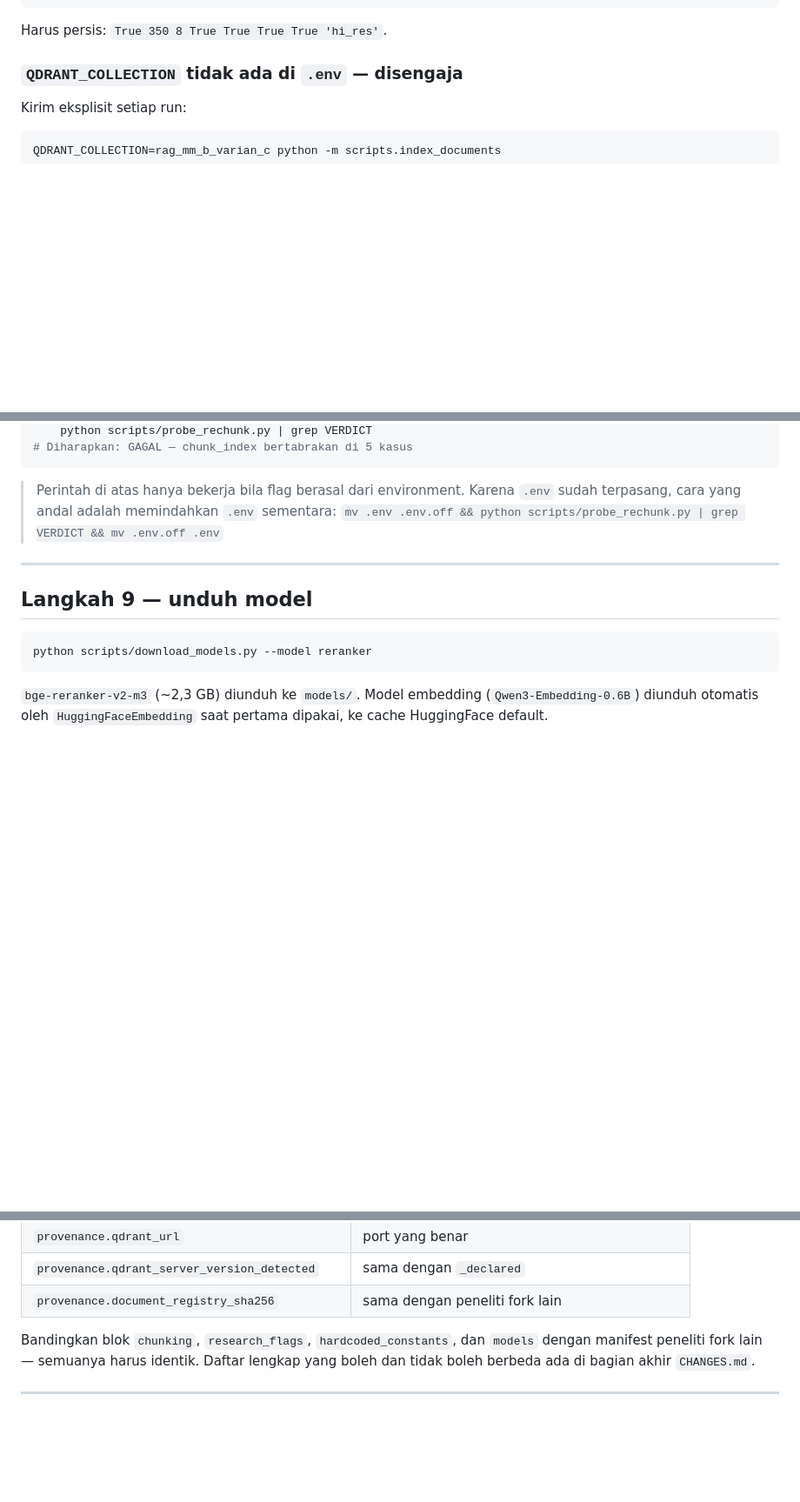
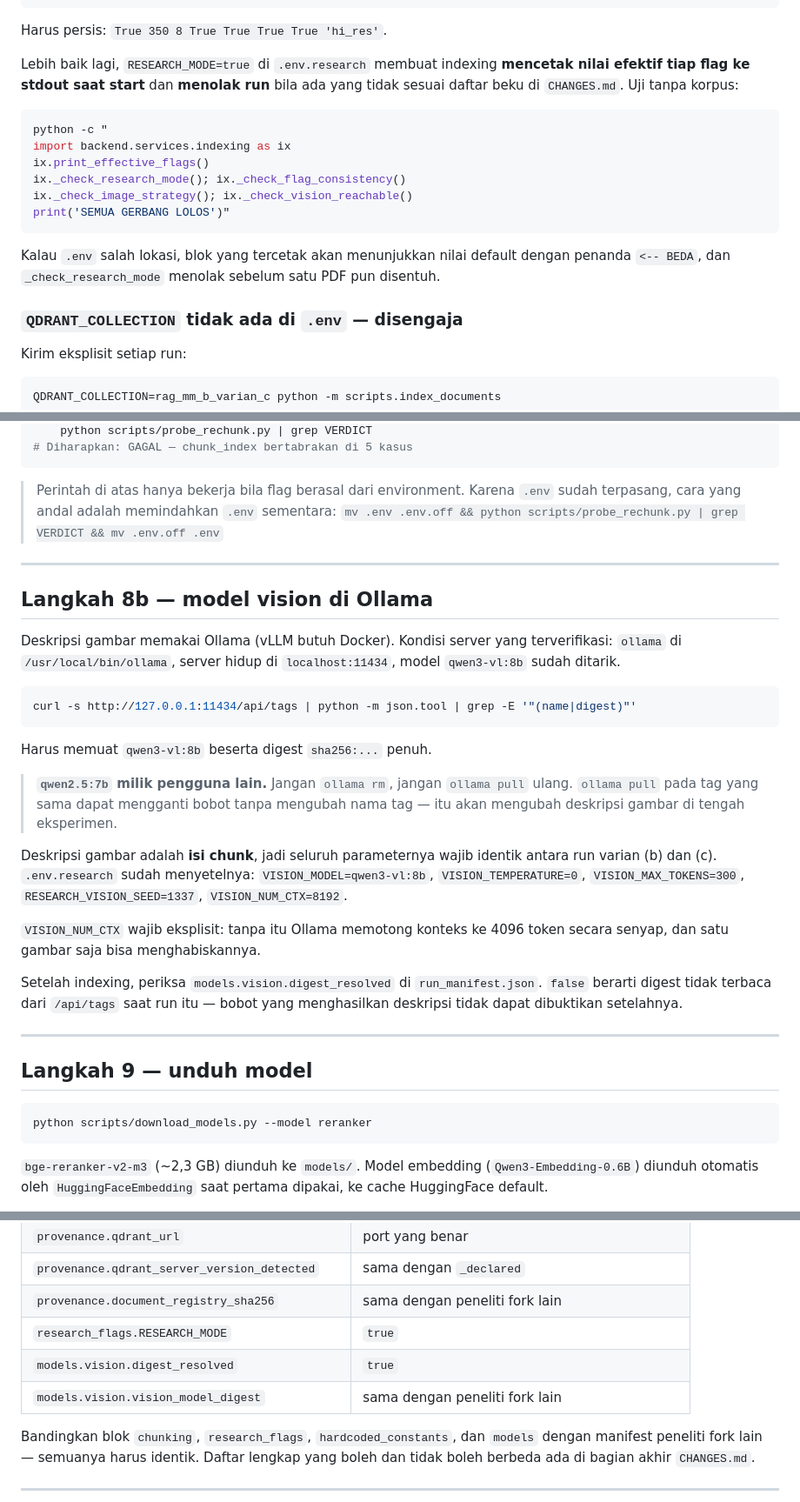
Before and after one commit to Ikrar06/rag-mm-b, a Markdown page: DEPLOY.md, 3 parts joined by grey strips. Shown at 87% size. Drawn GitHub-style; blank space fills up the shorter version.

Commit message:
docs: add Ollama vision step and RESEARCH_MODE gate check to DEPLOY.md
Langkah 8b: verifikasi qwen3-vl:8b dan digest penuh dari /api/tags, dengan
peringatan agar qwen2.5:7b milik pengguna lain tidak disentuh dan tag tidak
di-pull ulang di tengah eksperimen.

Langkah 5 menambahkan cara menguji seluruh gerbang tanpa korpus.

Daftar periksa run_manifest.json menambahkan RESEARCH_MODE, digest_resolved,
dan vision_model_digest.

````diff
--- a/DEPLOY.md
+++ b/DEPLOY.md
@@ -209,6 +209,23 @@ for k in ('INDEX_EXCLUDE_METADATA_FROM_EMBED','INDEX_MAX_CHUNK_TOKENS','INDEX_MI
 ```
 
 Harus persis: `True 350 8 True True True True 'hi_res'`.
+
+Lebih baik lagi, `RESEARCH_MODE=true` di `.env.research` membuat indexing
+**mencetak nilai efektif tiap flag ke stdout saat start** dan **menolak run**
+bila ada yang tidak sesuai daftar beku di `CHANGES.md`. Uji tanpa korpus:
+
+```bash
+python -c "
+import backend.services.indexing as ix
+ix.print_effective_flags()
+ix._check_research_mode(); ix._check_flag_consistency()
+ix._check_image_strategy(); ix._check_vision_reachable()
+print('SEMUA GERBANG LOLOS')"
+```
+
+Kalau `.env` salah lokasi, blok yang tercetak akan menunjukkan nilai default
+dengan penanda `<-- BEDA`, dan `_check_research_mode` menolak sebelum satu PDF
+pun disentuh.
 
 ### `QDRANT_COLLECTION` tidak ada di `.env` — disengaja
 
@@ -424,6 +441,36 @@ env -u INDEX_EXCLUDE_METADATA_FROM_EMBED -u INDEX_MAX_CHUNK_TOKENS \
 
 ---
 
+## Langkah 8b — model vision di Ollama
+
+Deskripsi gambar memakai Ollama (vLLM butuh Docker). Kondisi server yang
+terverifikasi: `ollama` di `/usr/local/bin/ollama`, server hidup di
+`localhost:11434`, model `qwen3-vl:8b` sudah ditarik.
+
+```bash
+curl -s http://127.0.0.1:11434/api/tags | python -m json.tool | grep -E '"(name|digest)"'
+```
+
+Harus memuat `qwen3-vl:8b` beserta digest `sha256:...` penuh.
+
+> **`qwen2.5:7b` milik pengguna lain.** Jangan `ollama rm`, jangan `ollama pull`
+> ulang. `ollama pull` pada tag yang sama dapat mengganti bobot tanpa mengubah
+> nama tag — itu akan mengubah deskripsi gambar di tengah eksperimen.
+
+Deskripsi gambar adalah **isi chunk**, jadi seluruh parameternya wajib identik
+antara run varian (b) dan (c). `.env.research` sudah menyetelnya:
+`VISION_MODEL=qwen3-vl:8b`, `VISION_TEMPERATURE=0`, `VISION_MAX_TOKENS=300`,
+`RESEARCH_VISION_SEED=1337`, `VISION_NUM_CTX=8192`.
+
+`VISION_NUM_CTX` wajib eksplisit: tanpa itu Ollama memotong konteks ke 4096
+token secara senyap, dan satu gambar saja bisa menghabiskannya.
+
+Setelah indexing, periksa `models.vision.digest_resolved` di
+`run_manifest.json`. `false` berarti digest tidak terbaca dari `/api/tags` saat
+run itu — bobot yang menghasilkan deskripsi tidak dapat dibuktikan setelahnya.
+
+---
+
 ## Langkah 9 — unduh model
 
 ```bash
@@ -507,6 +554,9 @@ Setelah selesai, periksa `run_manifest.json` di `data/dumps/<run_id>/`:
 | `provenance.qdrant_url` | port yang benar |
 | `provenance.qdrant_server_version_detected` | sama dengan `_declared` |
 | `provenance.document_registry_sha256` | sama dengan peneliti fork lain |
+| `research_flags.RESEARCH_MODE` | `true` |
+| `models.vision.digest_resolved` | `true` |
+| `models.vision.vision_model_digest` | sama dengan peneliti fork lain |
 
 Bandingkan blok `chunking`, `research_flags`, `hardcoded_constants`, dan
 `models` dengan manifest peneliti fork lain — semuanya harus identik. Daftar
````
